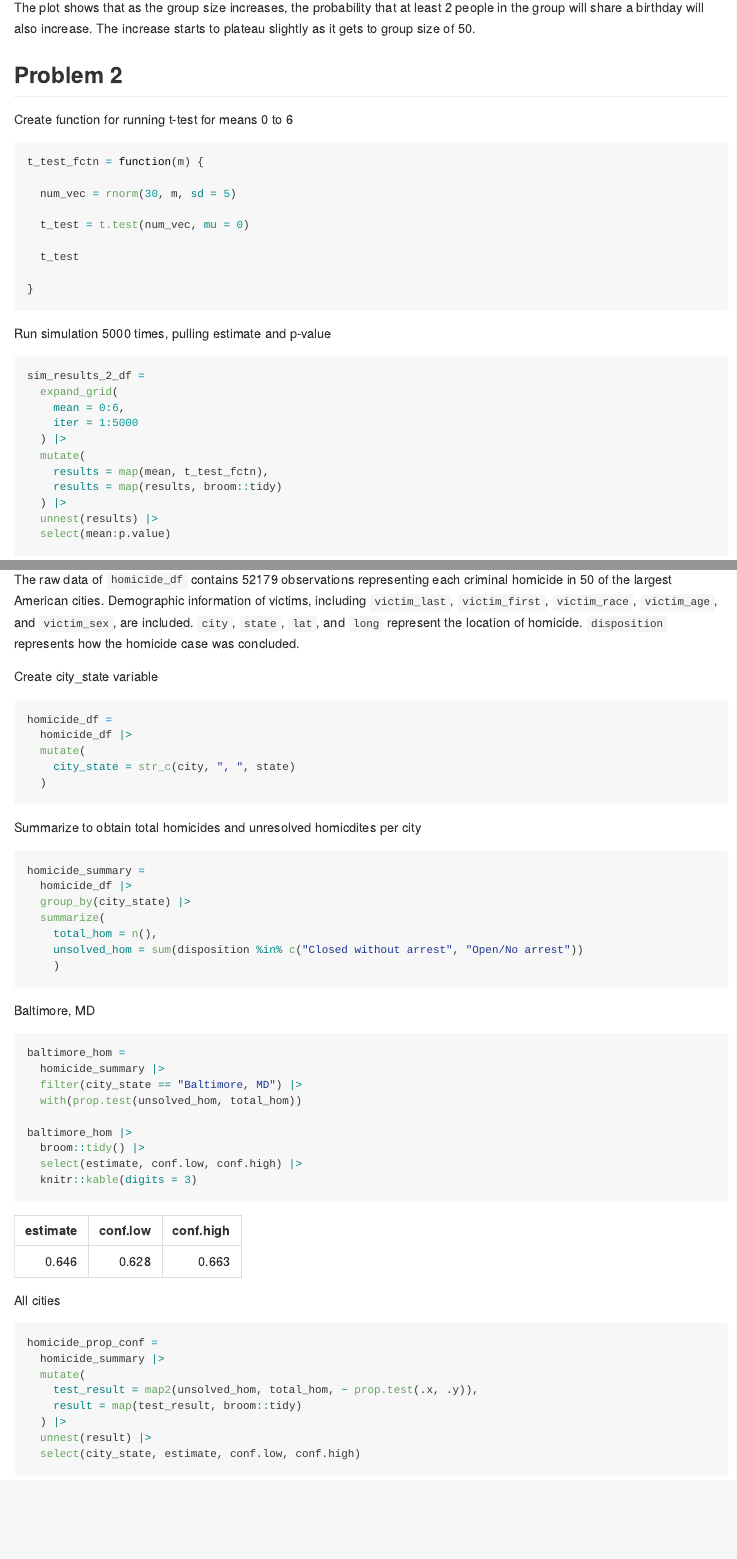
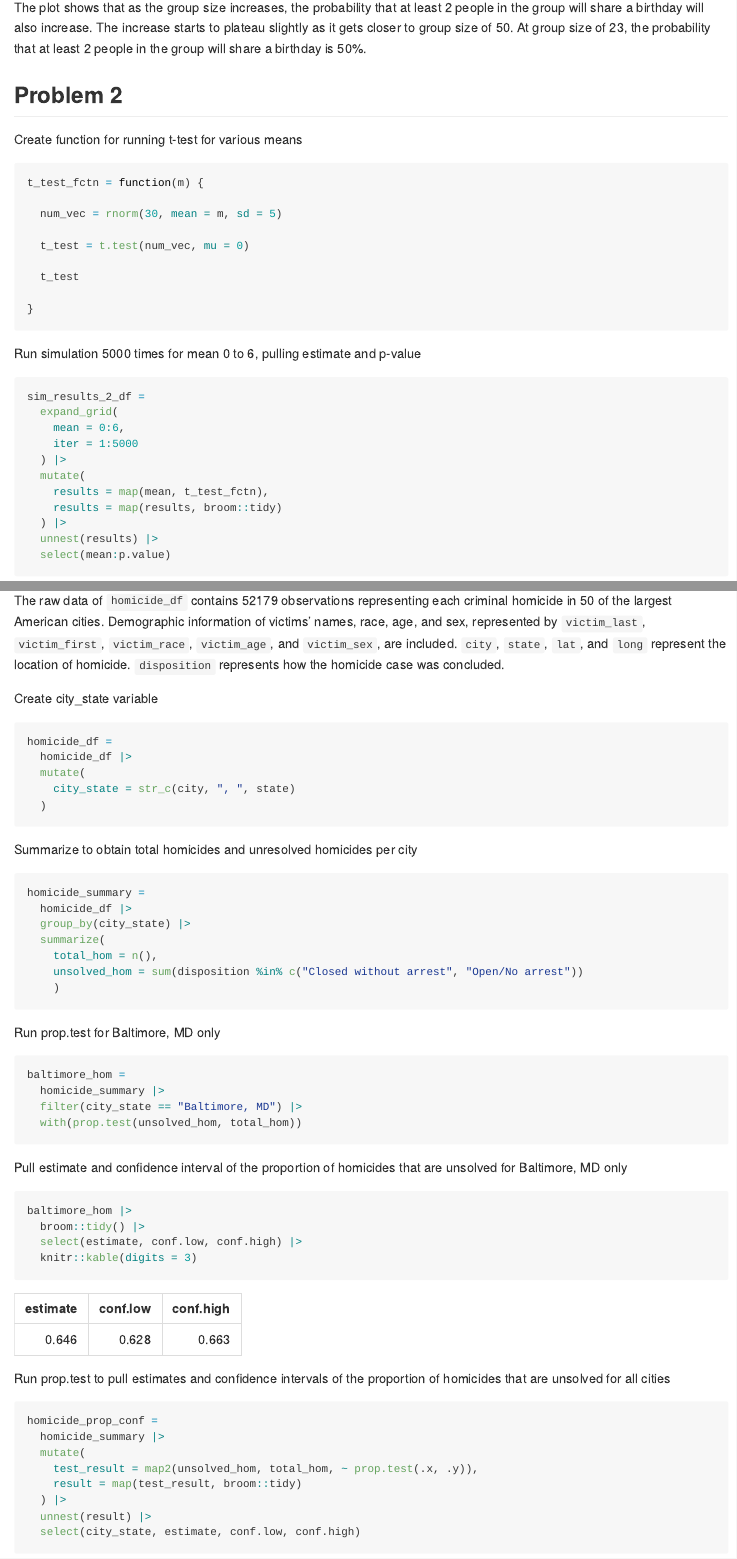
Before and after one commit to kroany/p8105_hw5_kr3145, an R Markdown document (p8105_hw5_kr3145.Rmd): the page in a window 1100 px wide, from 2490 px down before the commit and from 2510 px down after it, so that both start at the same text, and a second part further down, joined at a grey line. The pictures show the output file p8105_hw5_kr3145.md that the author committed with the source, drawn offline in the style of GitHub.

Commit message:
Minor changes to code and descriptions

````diff
--- a/p8105_hw5_kr3145.Rmd
+++ b/p8105_hw5_kr3145.Rmd
@@ -86,16 +87,16 @@ sim_results_df |>
   )
 ```
 
-The plot shows that as the group size increases, the probability that at least 2 people in the group will share a birthday will also increase. The increase starts to plateau slightly as it gets to group size of 50.
+The plot shows that as the group size increases, the probability that at least 2 people in the group will share a birthday will also increase. The increase starts to plateau slightly as it gets closer to group size of 50. At group size of 23, the probability that at least 2 people in the group will share a birthday is 50%.
 
 ## Problem 2
 
-Create function for running t-test for means 0 to 6
+Create function for running t-test for various means
 
 ```{r}
 t_test_fctn = function(m) {
 
-  num_vec = rnorm(30, m, sd = 5)
+  num_vec = rnorm(30, mean = m, sd = 5)
 
   t_test = t.test(num_vec, mu = 0)
 
@@ -104,7 +105,7 @@ t_test_fctn = function(m) {
 }
 ```
 
-Run simulation 5000 times, pulling estimate and p-value
+Run simulation 5000 times for mean 0 to 6, pulling estimate and p-value
 
 ```{r}
 sim_results_2_df =
@@ -193,7 +195,7 @@ homicide_df =
   janitor::clean_names()
 ```
 
-The raw data of `homicide_df` contains `r nrow(homicide_df)` observations representing each criminal homicide in 50 of the largest American cities. Demographic information of victims, including `victim_last`, `victim_first`, `victim_race`, `victim_age`, and `victim_sex`, are included. `city`, `state`, `lat`, and `long` represent the location of homicide. `disposition` represents how the homicide case was concluded.
+The raw data of `homicide_df` contains `r nrow(homicide_df)` observations representing each criminal homicide in 50 of the largest American cities. Demographic information of victims' names, race, age, and sex, represented by `victim_last`, `victim_first`, `victim_race`, `victim_age`, and `victim_sex`, are included. `city`, `state`, `lat`, and `long` represent the location of homicide. `disposition` represents how the homicide case was concluded.
 
 Create city_state variable
 
@@ -205,7 +207,7 @@ homicide_df =
   )
 ```
 
-Summarize to obtain total homicides and unresolved homicdites per city
+Summarize to obtain total homicides and unresolved homicides per city
 
 ```{r}
 homicide_summary =
@@ -217,21 +219,25 @@ homicide_summary =
     )
 ```
 
-Baltimore, MD
+Run prop.test for Baltimore, MD only
 
 ```{r}
 baltimore_hom =
   homicide_summary |>
   filter(city_state == "Baltimore, MD") |>
   with(prop.test(unsolved_hom, total_hom))
+```
 
+Pull estimate and confidence interval of the proportion of homicides that are unsolved for Baltimore, MD only
+
+```{r}
 baltimore_hom |>
   broom::tidy() |>
   select(estimate, conf.low, conf.high) |>
   knitr::kable(digits = 3)
 ```
 
-All cities
+Run prop.test to pull estimates and confidence intervals of the proportion of homicides that are unsolved for all cities
 
 ```{r}
 homicide_prop_conf =
````
Also changed, not shown: p8105_hw5_kr3145.md, p8105_hw5_kr3145_files/figure-gfm/unnamed-chunk-19-1.png (renamed from p8105_hw5_kr3145_files/figure-gfm/unnamed-chunk-18-1.png), p8105_hw5_kr3145_files/figure-gfm/unnamed-chunk-6-1.png, p8105_hw5_kr3145_files/figure-gfm/unnamed-chunk-9-1.png, p8105_hw5_kr3145.Rmd (8 more changed lines).
